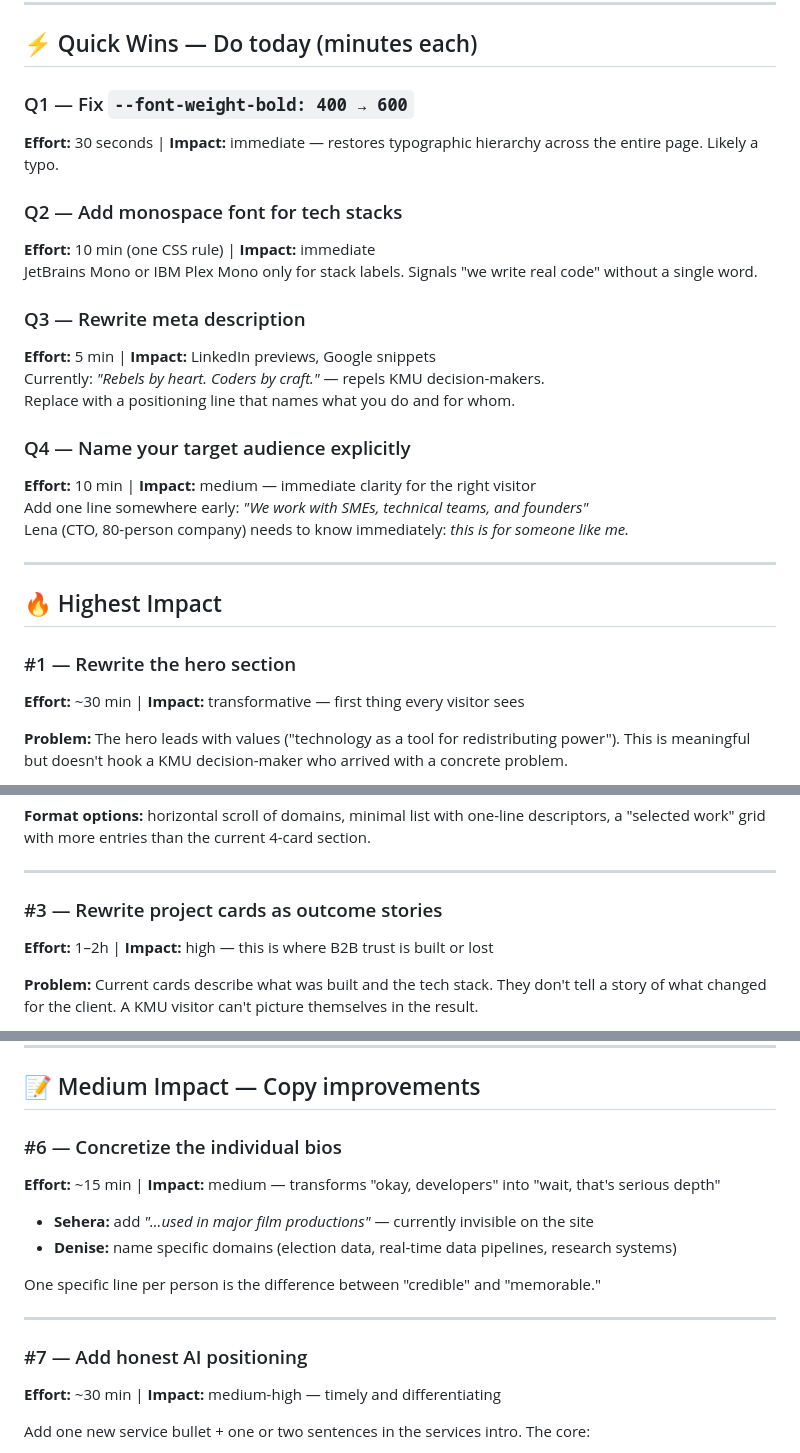
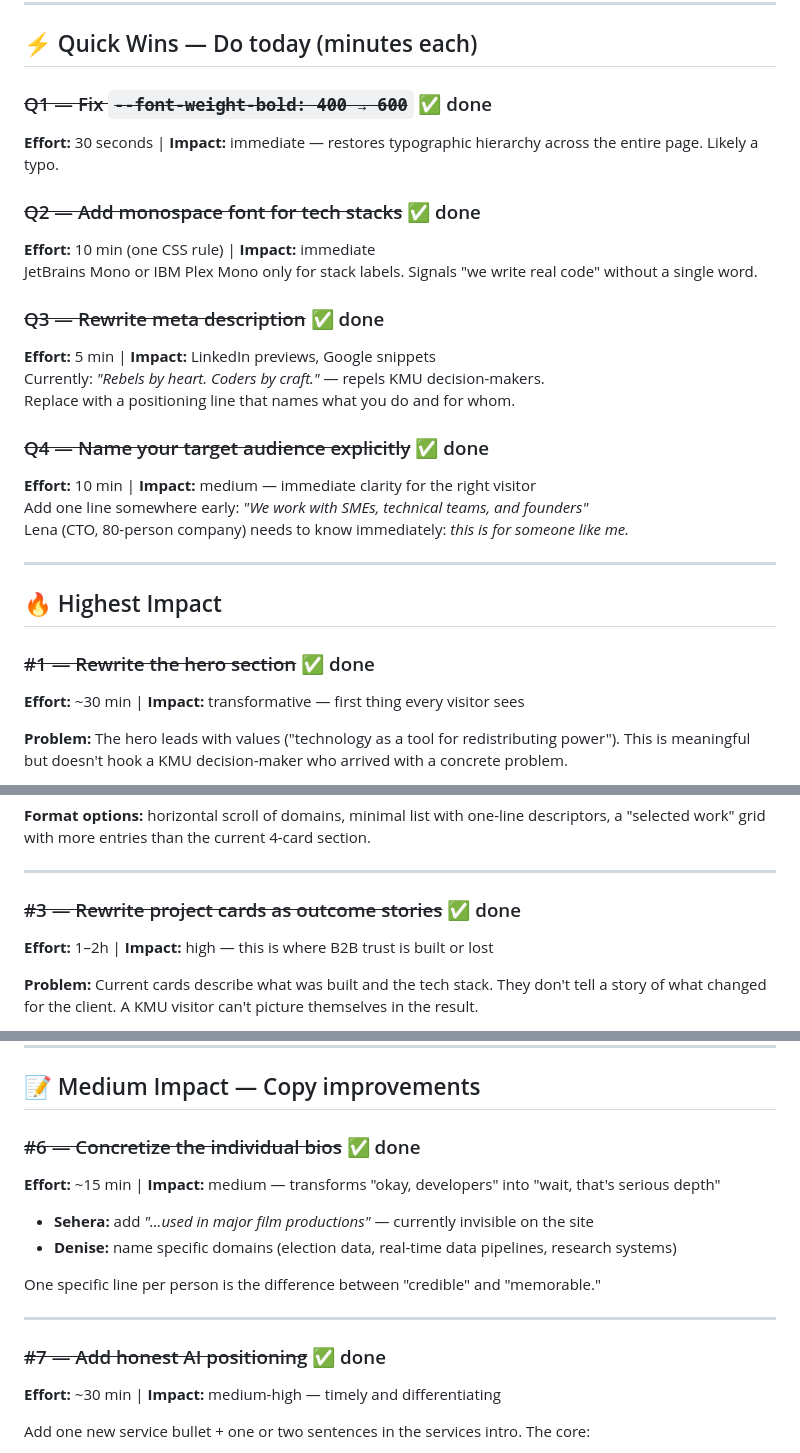
Before and after one commit to the-code-witches/website, a Markdown page: better/plan.md, 3 parts joined by grey strips. Drawn GitHub-style.

Commit message:
mark completed items in plan.md
Q1–Q4 all done, #1 #3 #6 #7 #10 done (in addition to previously marked #2 #5)

Co-Authored-By: Claude Sonnet 4.6 <noreply@anthropic.com>

```diff
--- a/better/plan.md
+++ b/better/plan.md
@@ -15,19 +15,19 @@ The site leads with identity, but visitors arrive with a problem. They need to f
 
 ## ⚡ Quick Wins — Do today (minutes each)
 
-### Q1 — Fix `--font-weight-bold: 400 → 600`
+### ~~Q1 — Fix `--font-weight-bold: 400 → 600`~~ ✅ done
 **Effort:** 30 seconds | **Impact:** immediate — restores typographic hierarchy across the entire page. Likely a typo.
 
-### Q2 — Add monospace font for tech stacks
+### ~~Q2 — Add monospace font for tech stacks~~ ✅ done
 **Effort:** 10 min (one CSS rule) | **Impact:** immediate
 JetBrains Mono or IBM Plex Mono only for stack labels. Signals "we write real code" without a single word.
 
-### Q3 — Rewrite meta description
+### ~~Q3 — Rewrite meta description~~ ✅ done
 **Effort:** 5 min | **Impact:** LinkedIn previews, Google snippets
 Currently: *"Rebels by heart. Coders by craft."* — repels KMU decision-makers.
 Replace with a positioning line that names what you do and for whom.
 
-### Q4 — Name your target audience explicitly
+### ~~Q4 — Name your target audience explicitly~~ ✅ done
 **Effort:** 10 min | **Impact:** medium — immediate clarity for the right visitor
 Add one line somewhere early: *"We work with SMEs, technical teams, and founders"*
 Lena (CTO, 80-person company) needs to know immediately: *this is for someone like me.*
@@ -36,7 +36,7 @@ Lena (CTO, 80-person company) needs to know immediately: *this is for someone li
 
 ## 🔥 Highest Impact
 
-### #1 — Rewrite the hero section
+### ~~#1 — Rewrite the hero section~~ ✅ done
 **Effort:** ~30 min | **Impact:** transformative — first thing every visitor sees
 
 **Problem:** The hero leads with values ("technology as a tool for redistributing power"). This is meaningful but doesn't hook a KMU decision-maker who arrived with a concrete problem.
@@ -93,7 +93,7 @@ Anchor line: *"Whatever the domain — if it runs on a computer, we've probably
 
 ---
 
-### #3 — Rewrite project cards as outcome stories
+### ~~#3 — Rewrite project cards as outcome stories~~ ✅ done
 **Effort:** 1–2h | **Impact:** high — this is where B2B trust is built or lost
 
 **Problem:** Current cards describe what was built and the tech stack. They don't tell a story of what changed for the client. A KMU visitor can't picture themselves in the result.
@@ -164,7 +164,7 @@ Anchor line: *"Whatever the domain — if it runs on a computer, we've probably
 
 ## 📝 Medium Impact — Copy improvements
 
-### #6 — Concretize the individual bios
+### ~~#6 — Concretize the individual bios~~ ✅ done
 **Effort:** ~15 min | **Impact:** medium — transforms "okay, developers" into "wait, that's serious depth"
 
 - **Sehera:** add *"...used in major film productions"* — currently invisible on the site
@@ -174,7 +174,7 @@ One specific line per person is the difference between "credible" and "memorable
 
 ---
 
-### #7 — Add honest AI positioning
+### ~~#7 — Add honest AI positioning~~ ✅ done
 **Effort:** ~30 min | **Impact:** medium-high — timely and differentiating
 
 Add one new service bullet + one or two sentences in the services intro. The core:
```
Also changed, not shown: other parts of better/plan.md (+1 -1 lines).
